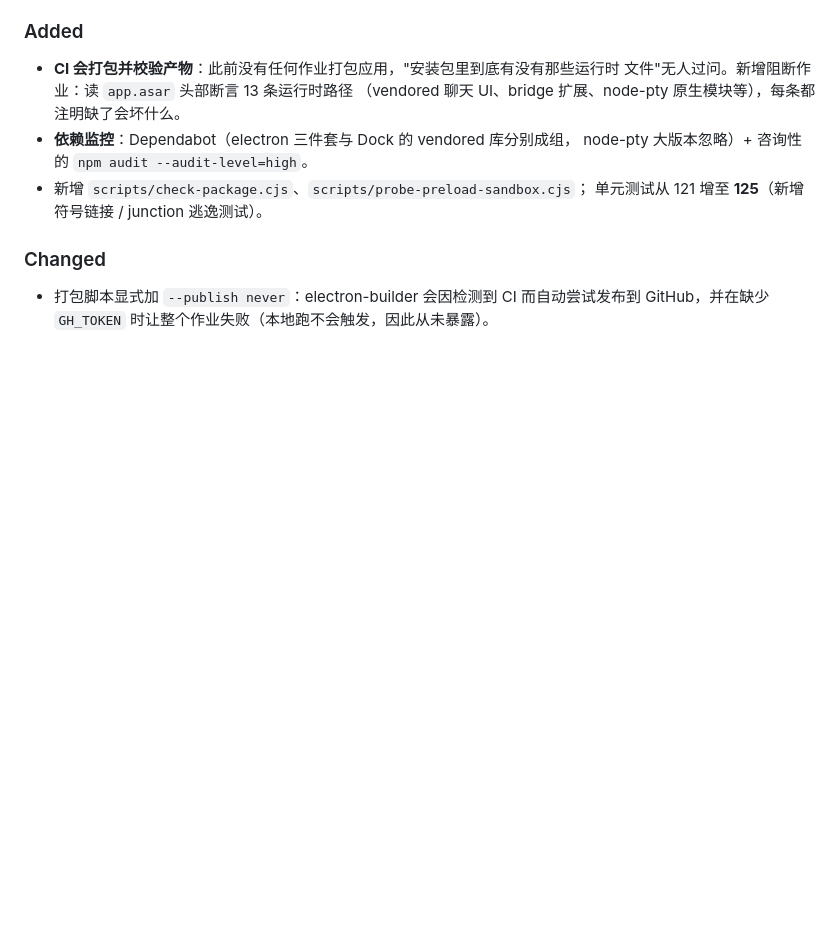
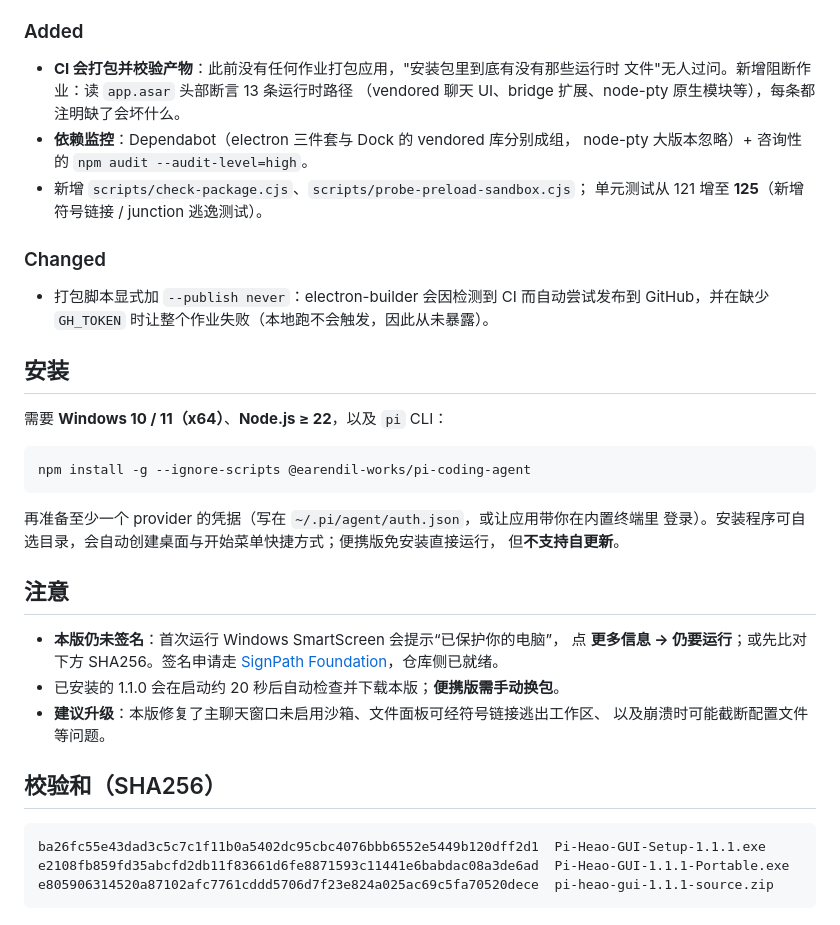
Before and after one commit to Q1y1ng/pi-heao-gui, a Markdown page: docs/release-notes-1.1.1.md, the part around the change. Rendered like a GitHub page; blank space fills up the shorter version.

Commit message:
docs(release): release notes for 1.1.1 need install steps and the unsigned warning
RELEASING.md requires the notes to state the two things users will hit: the
binary is unsigned so SmartScreen intervenes, and the app needs Windows, Node 22
and the pi CLI. The first draft listed only the fixes, and the notes are frozen
once published, so this went out before anyone downloaded them.

````diff
--- a/docs/release-notes-1.1.1.md
+++ b/docs/release-notes-1.1.1.md
@@ -48,3 +48,32 @@
 
 - 打包脚本显式加 `--publish never`：electron-builder 会因检测到 CI 而自动尝试发布到
   GitHub，并在缺少 `GH_TOKEN` 时让整个作业失败（本地跑不会触发，因此从未暴露）。
+
+## 安装
+
+需要 **Windows 10 / 11（x64）**、**Node.js ≥ 22**，以及 `pi` CLI：
+
+```bash
+npm install -g --ignore-scripts @earendil-works/pi-coding-agent
+```
+
+再准备至少一个 provider 的凭据（写在 `~/.pi/agent/auth.json`，或让应用带你在内置终端里
+登录）。安装程序可自选目录，会自动创建桌面与开始菜单快捷方式；便携版免安装直接运行，
+但**不支持自更新**。
+
+## 注意
+
+- **本版仍未签名**：首次运行 Windows SmartScreen 会提示“已保护你的电脑”，
+  点 **更多信息 → 仍要运行**；或先比对下方 SHA256。签名申请走
+  [SignPath Foundation](https://signpath.org/foundation)，仓库侧已就绪。
+- 已安装的 1.1.0 会在启动约 20 秒后自动检查并下载本版；**便携版需手动换包**。
+- **建议升级**：本版修复了主聊天窗口未启用沙箱、文件面板可经符号链接逃出工作区、
+  以及崩溃时可能截断配置文件等问题。
+
+## 校验和（SHA256）
+
+```text
+ba26fc55e43dad3c5c7c1f11b0a5402dc95cbc4076bbb6552e5449b120dff2d1  Pi-Heao-GUI-Setup-1.1.1.exe
+e2108fb859fd35abcfd2db11f83661d6fe8871593c11441e6babdac08a3de6ad  Pi-Heao-GUI-1.1.1-Portable.exe
+e805906314520a87102afc7761cddd5706d7f23e824a025ac69c5fa70520dece  pi-heao-gui-1.1.1-source.zip
+```
````
